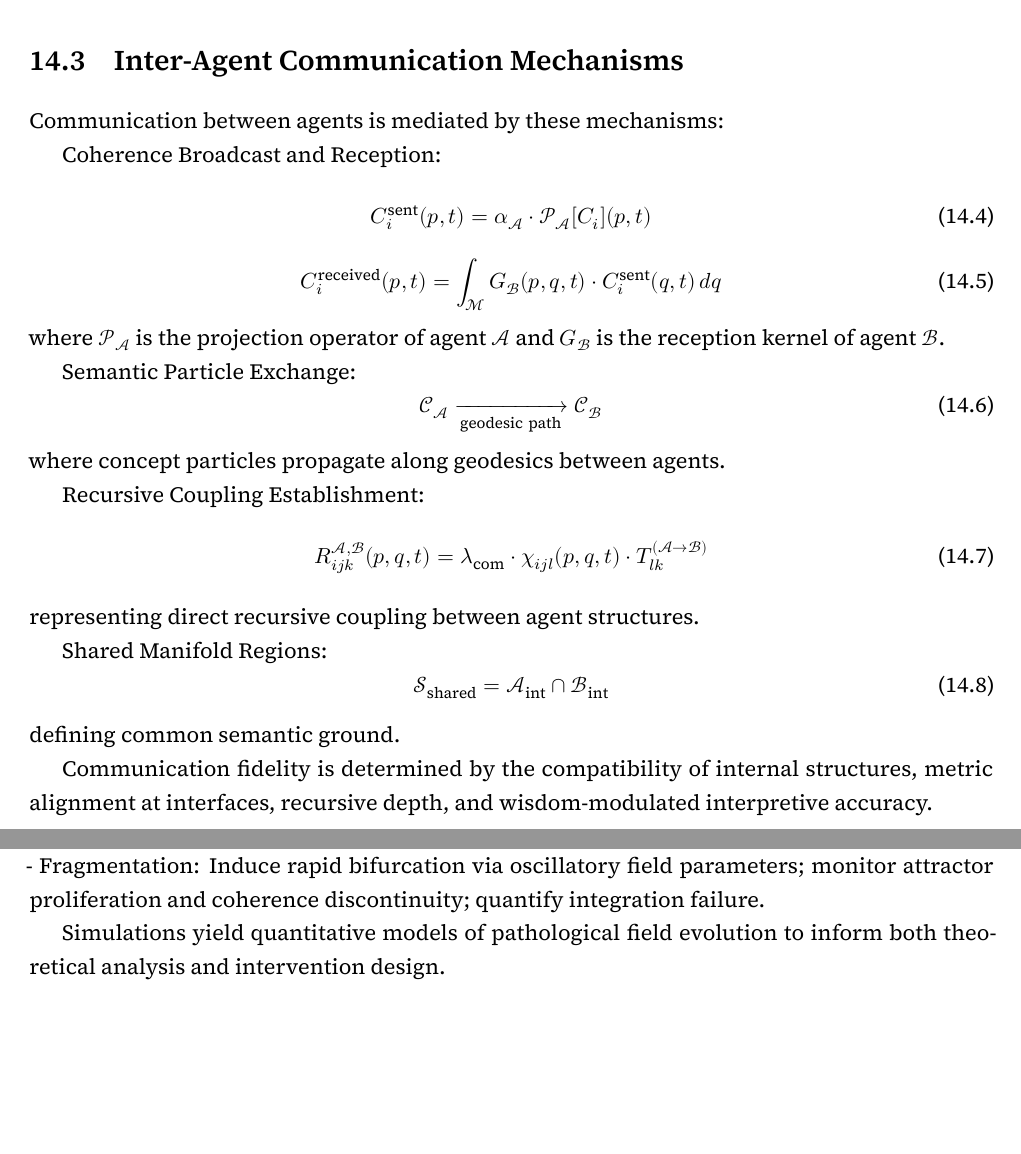
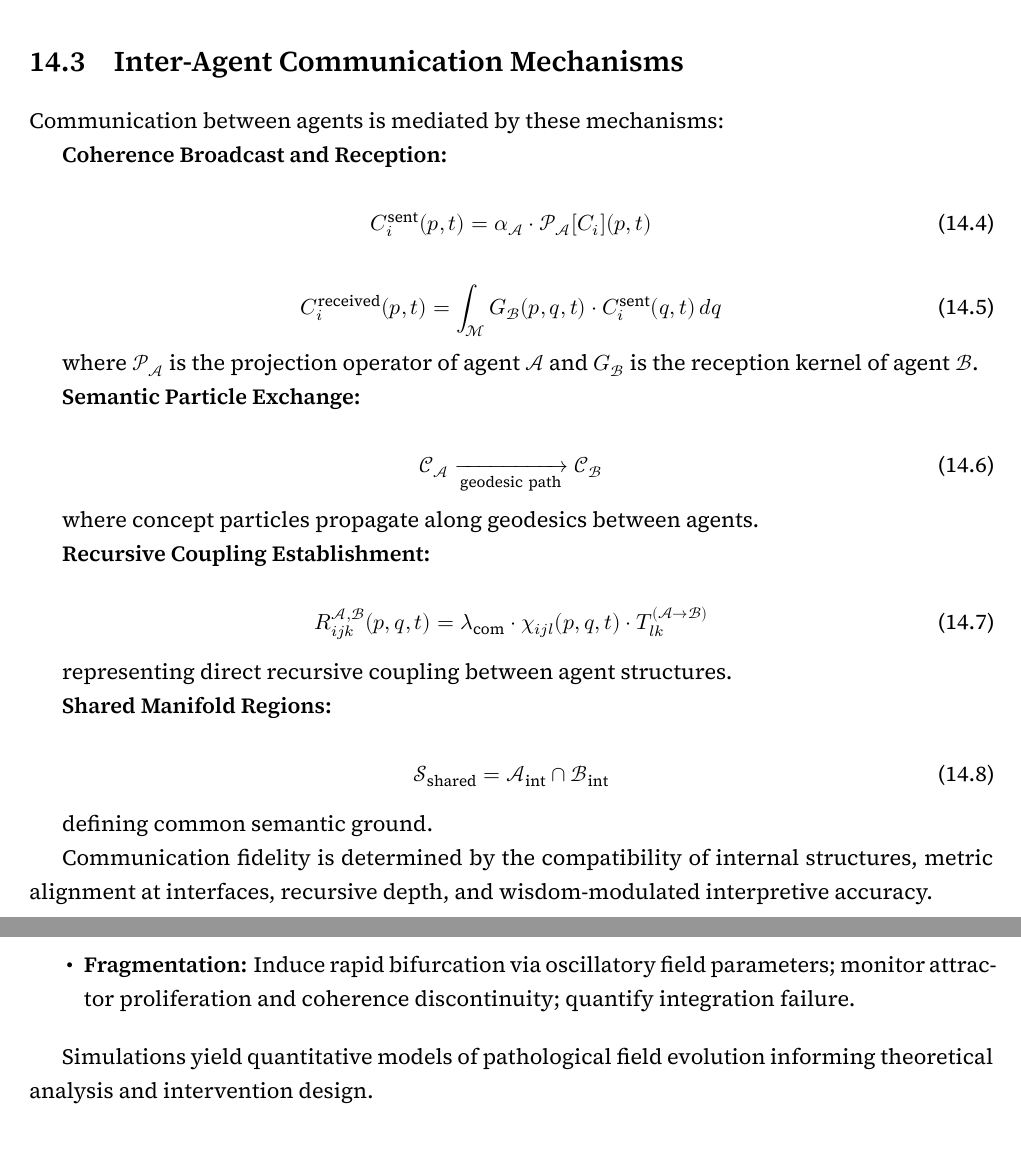
Before and after one commit to someobserver/recurgent-field-theory, a LaTeX thesis (manuscript/recurgence.tex, which reads manuscript/chapters/ch_14_formalisms_of_agent_communication.tex, manuscript/chapters/ch_16_pathologies_and_healing.tex): two parts of pages 50 and 61 of 75, joined at a grey line, cut so that both start at the same text, the shorter picture padded with empty space. Compiled offline with XeLaTeX.

Commit message:
chore: structural alignment

```diff
--- a/manuscript/chapters/ch_14_formalisms_of_agent_communication.tex
+++ b/manuscript/chapters/ch_14_formalisms_of_agent_communication.tex
@@ -36,31 +42,46 @@ The stability of these mappings correspond to the "entrenchment" of a conceptual
 
 Communication between agents is mediated by these mechanisms:
 
-Coherence Broadcast and Reception:
+\textbf{Coherence Broadcast and Reception:}
+
 \begin{equation}
 C_i^{\mathrm{sent}}(p,t) = \alpha_{\mathcal{A}} \cdot \mathcal{P}_{\mathcal{A}}[C_i](p,t)
 \end{equation}
+
 \begin{equation}
 C_i^{\mathrm{received}}(p,t) = \int_{\mathcal{M}} G_{\mathcal{B}}(p,q,t) \cdot C_i^{\mathrm{sent}}(q,t) \, dq
 \end{equation}
+
 where \(\mathcal{P}_{\mathcal{A}}\) is the projection operator of agent \(\mathcal{A}\) and \(G_{\mathcal{B}}\) is the reception kernel of agent \(\mathcal{B}\).
 
-Semantic Particle Exchange:
+% ------------------------------------------------------------------------------------------------
+
+\textbf{Semantic Particle Exchange:}
+
 \begin{equation}
 \mathcal{C}_{\mathcal{A}} \xrightarrow[\mathrm{geodesic\ path}]{} \mathcal{C}_{\mathcal{B}}
 \end{equation}
+
 where concept particles propagate along geodesics between agents.
 
-Recursive Coupling Establishment:
+% ------------------------------------------------------------------------------------------------
+
+\textbf{Recursive Coupling Establishment:}
+
 \begin{equation}
 R_{ijk}^{\mathcal{A},\mathcal{B}}(p, q, t) = \lambda_{\mathrm{com}} \cdot \chi_{ijl}(p, q, t) \cdot T_{lk}^{(\mathcal{A} \to \mathcal{B})}
 \end{equation}
+
 representing direct recursive coupling between agent structures.
 
-Shared Manifold Regions:
+% ------------------------------------------------------------------------------------------------
+
+\textbf{Shared Manifold Regions:}
+
 \begin{equation}
 \mathcal{S}_{\mathrm{shared}} = \mathcal{A}_{\mathrm{int}} \cap \mathcal{B}_{\mathrm{int}}
 \end{equation}
+
 defining common semantic ground.
 
 Communication fidelity is determined by the compatibility of internal structures, metric alignment at interfaces, recursive depth, and wisdom-modulated interpretive accuracy.
--- a/manuscript/chapters/ch_16_pathologies_and_healing.tex
+++ b/manuscript/chapters/ch_16_pathologies_and_healing.tex
@@ -317,3 +314,2 @@ Initial and boundary condition specification enables explicit simulation of path
-- Fragmentation: Induce rapid bifurcation via oscillatory field parameters; monitor attractor proliferation and coherence discontinuity; quantify integration failure.
+\begin{itemize}
 
-Simulations yield quantitative models of pathological field evolution to inform both theoretical analysis and intervention design.
@@ -320,3 +322,8 @@ Simulations yield quantitative models of pathological field evolution to inform
+    \item \textbf{Fragmentation:} Induce rapid bifurcation via oscillatory field parameters; monitor attractor proliferation and coherence discontinuity; quantify integration failure.
+
+\end{itemize}
+
+Simulations yield quantitative models of pathological field evolution informing theoretical analysis and intervention design.
 
 % ------------------------------------------------------------------------------------------------
 
```
Also changed, not shown: manuscript/chapters/ch_08_wisdom_function_and_humility_constraint.tex (+13 -0 lines), manuscript/chapters/ch_10_the_coupled_system_of_field_equations.tex (+15 -1 lines), manuscript/chapters/ch_11_global_attractors_and_bifurcation_geometry.tex (+17 -1 lines), manuscript/chapters/ch_17_computation_and_meta_recursion.tex (+18 -1 lines), manuscript/chapters/ch_14_formalisms_of_agent_communication.tex (6 more changed lines), manuscript/chapters/ch_16_pathologies_and_healing.tex (21 more changed lines).
